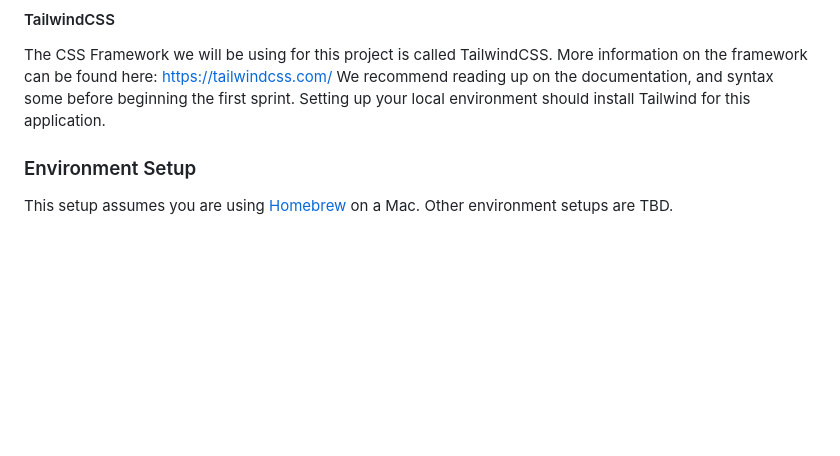
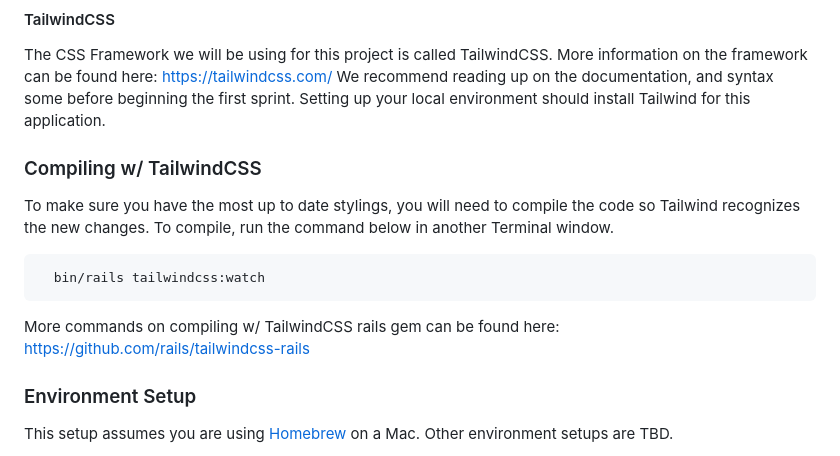
Before and after one commit to softwareforgood/innocent_tech_app, a Markdown page: README.md, the part around the change. Drawn GitHub-style; blank space fills up the shorter version.

Commit message:
including tailwind compiling steps

````diff
--- a/README.md
+++ b/README.md
@@ -71,6 +71,15 @@ The CSS Framework we will be using for this project is called TailwindCSS.
 More information on the framework can be found here: https://tailwindcss.com/
 We recommend reading up on the documentation, and syntax some before beginning the first sprint.
 Setting up your local environment should install Tailwind for this application.
+
+  ### Compiling w/ TailwindCSS
+  To make sure you have the most up to date stylings, you will need to compile the code so Tailwind recognizes the new changes.
+  To compile, run the command below in another Terminal window.
+
+  ```sh
+    bin/rails tailwindcss:watch
+  ```
+  More commands on compiling w/ TailwindCSS rails gem can be found here: https://github.com/rails/tailwindcss-rails
 
 
 ### Environment Setup
````
